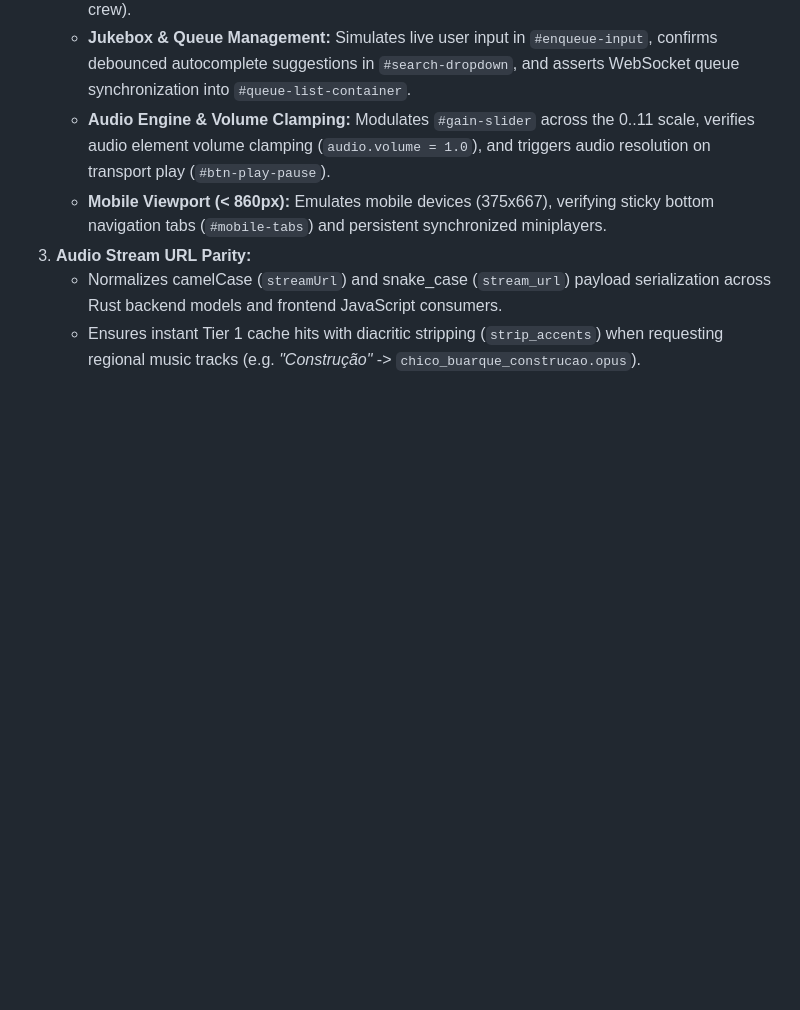
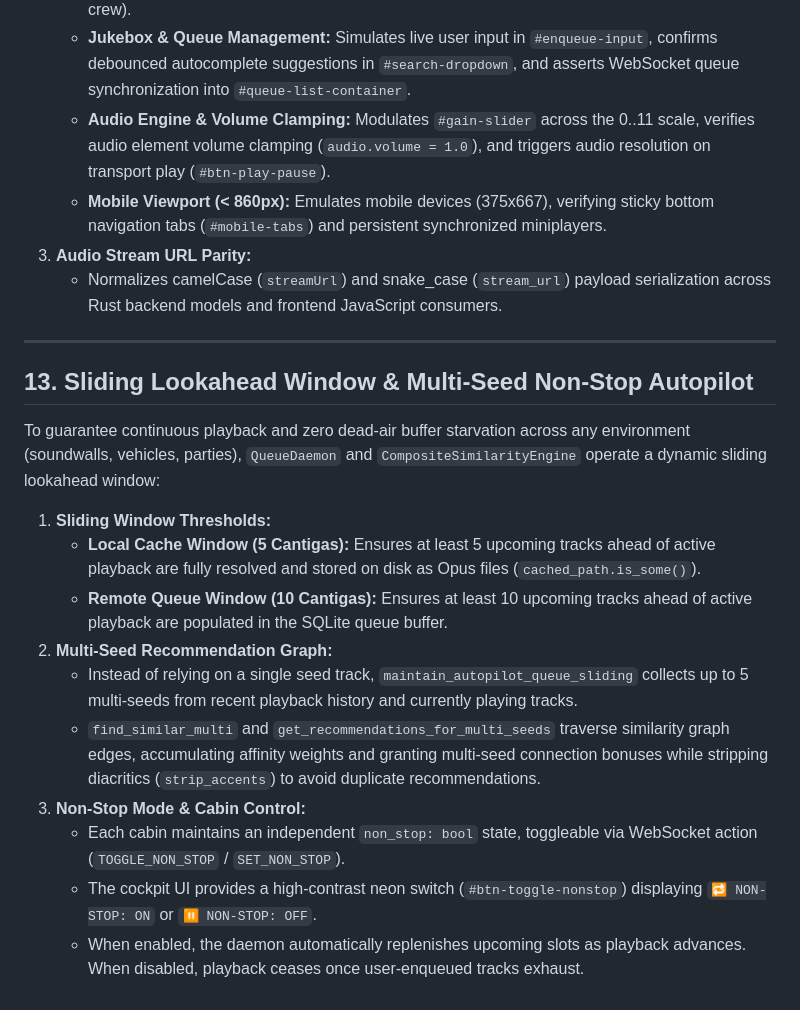
Before and after one commit to lumenpink/lacraia, a Markdown page: docs/architecture.md, the part around the change. Rendered like a GitHub page; blank space fills up the shorter version.

Commit message:
docs(daemon): document lookahead and multi-seed non-stop spec (#21)

```diff
--- a/docs/architecture.md
+++ b/docs/architecture.md
@@ -263,4 +263,20 @@ To validate real-world cockpit operation and browser-daemon interoperability wit
    * **Mobile Viewport (< 860px):** Emulates mobile devices (375x667), verifying sticky bottom navigation tabs (`#mobile-tabs`) and persistent synchronized miniplayers.
 3. **Audio Stream URL Parity:**
    * Normalizes camelCase (`streamUrl`) and snake_case (`stream_url`) payload serialization across Rust backend models and frontend JavaScript consumers.
-   * Ensures instant Tier 1 cache hits with diacritic stripping (`strip_accents`) when requesting regional music tracks (e.g. *"Construção"* -> `chico_buarque_construcao.opus`).
+
+---
+
+## 13. Sliding Lookahead Window & Multi-Seed Non-Stop Autopilot
+
+To guarantee continuous playback and zero dead-air buffer starvation across any environment (soundwalls, vehicles, parties), `QueueDaemon` and `CompositeSimilarityEngine` operate a dynamic sliding lookahead window:
+
+1. **Sliding Window Thresholds:**
+   * **Local Cache Window (5 Cantigas):** Ensures at least 5 upcoming tracks ahead of active playback are fully resolved and stored on disk as Opus files (`cached_path.is_some()`).
+   * **Remote Queue Window (10 Cantigas):** Ensures at least 10 upcoming tracks ahead of active playback are populated in the SQLite queue buffer.
+2. **Multi-Seed Recommendation Graph:**
+   * Instead of relying on a single seed track, `maintain_autopilot_queue_sliding` collects up to 5 multi-seeds from recent playback history and currently playing tracks.
+   * `find_similar_multi` and `get_recommendations_for_multi_seeds` traverse similarity graph edges, accumulating affinity weights and granting multi-seed connection bonuses while stripping diacritics (`strip_accents`) to avoid duplicate recommendations.
+3. **Non-Stop Mode & Cabin Control:**
+   * Each cabin maintains an independent `non_stop: bool` state, toggleable via WebSocket action (`TOGGLE_NON_STOP` / `SET_NON_STOP`).
+   * The cockpit UI provides a high-contrast neon switch (`#btn-toggle-nonstop`) displaying `🔁 NON-STOP: ON` or `⏸ NON-STOP: OFF`.
+   * When enabled, the daemon automatically replenishes upcoming slots as playback advances. When disabled, playback ceases once user-enqueued tracks exhaust.
```
Also changed, not shown: docs/roadmap.md (+12 -0 lines).
